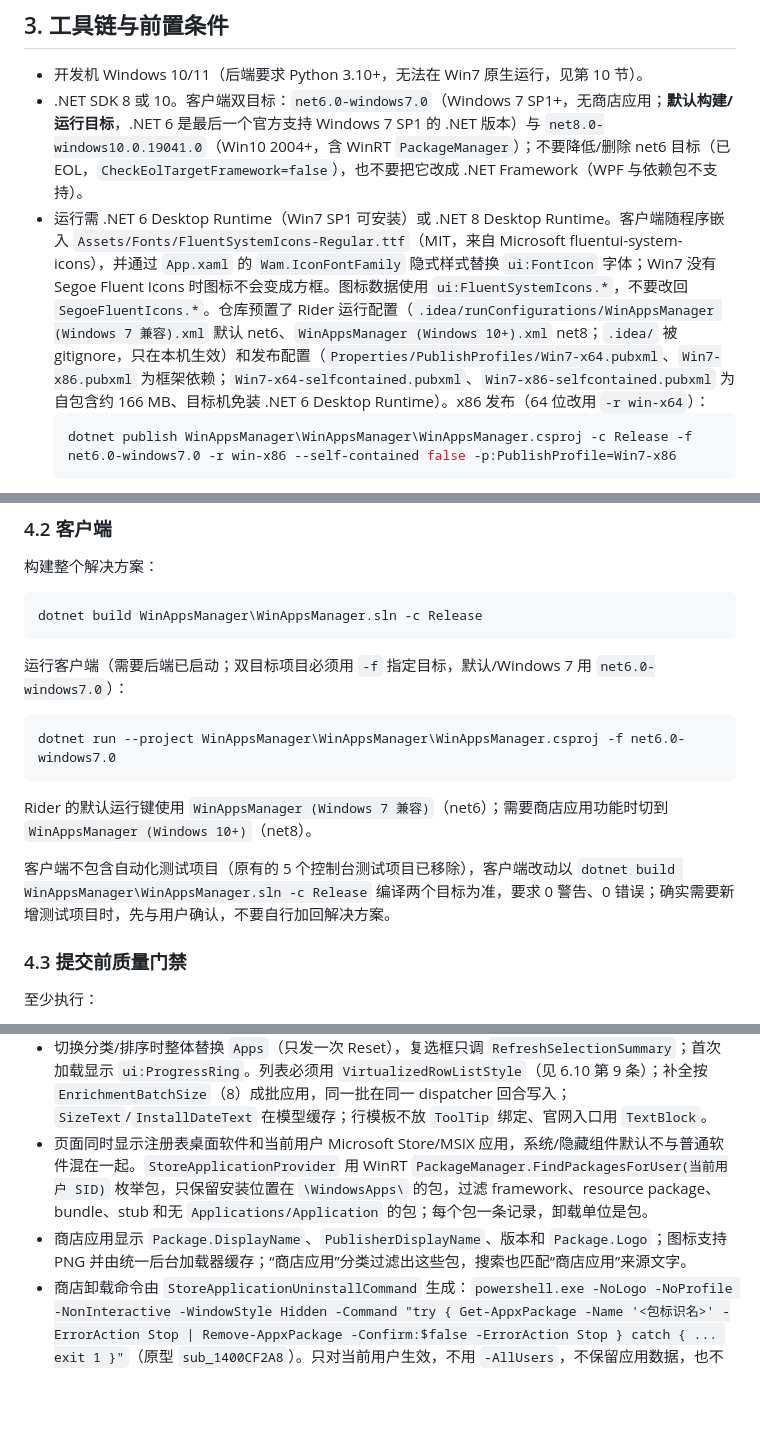
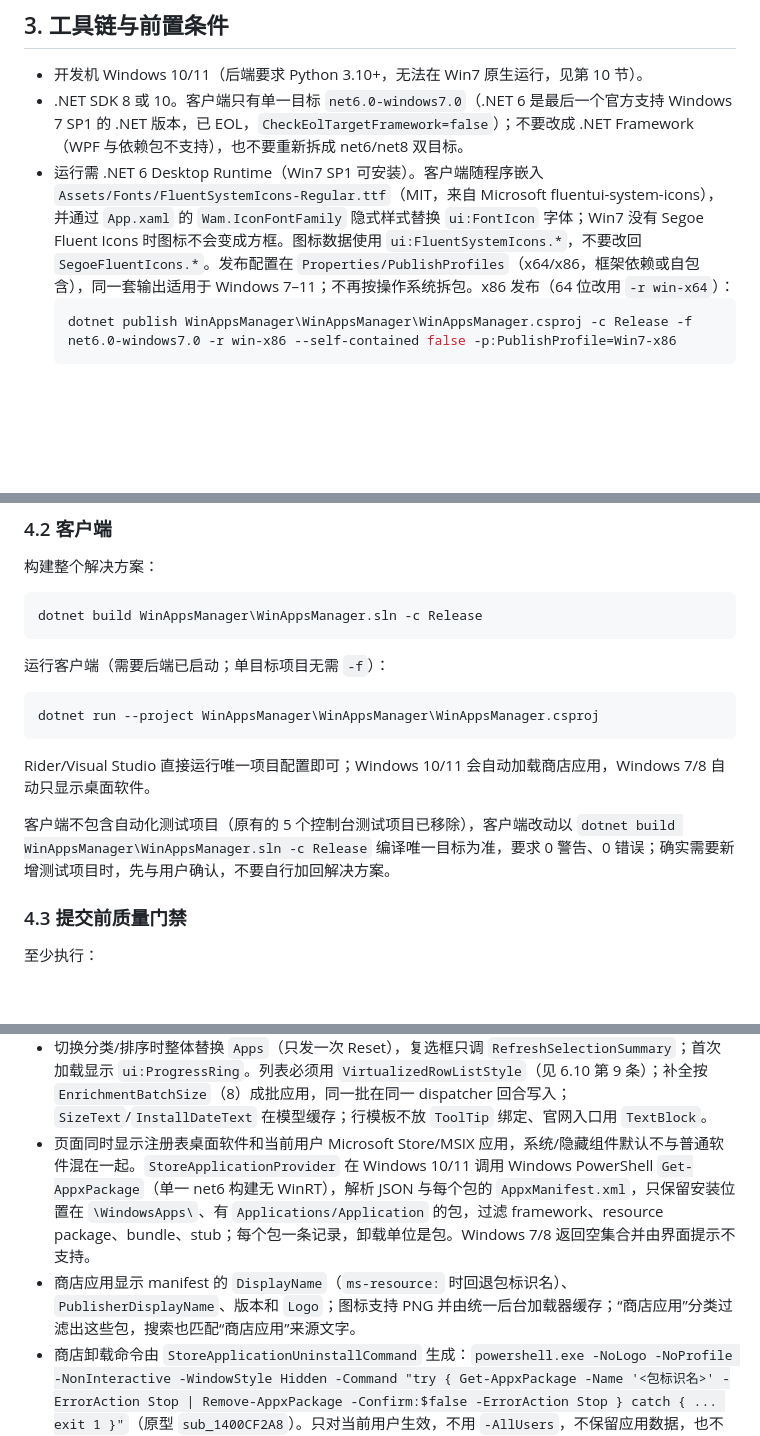
Before and after one commit to daijunhaoMinecraft/WinAppsManager, a Markdown page: AGENTS.md, 3 parts joined by grey strips. GitHub-like rendering; blank space fills up the shorter version.

Commit message:
feat: 单构建支持 Win7–11，商店应用改 PowerShell，卸载按刷新列表判定并自动清理

````diff
--- a/AGENTS.md
+++ b/AGENTS.md
@@ -108,8 +107,8 @@ WinAppsManager/
 ## 3. 工具链与前置条件
 
 - 开发机 Windows 10/11（后端要求 Python 3.10+，无法在 Win7 原生运行，见第 10 节）。
-- .NET SDK 8 或 10。客户端双目标：`net6.0-windows7.0`（Windows 7 SP1+，无商店应用；**默认构建/运行目标**，.NET 6 是最后一个官方支持 Windows 7 SP1 的 .NET 版本）与 `net8.0-windows10.0.19041.0`（Win10 2004+，含 WinRT `PackageManager`）；不要降低/删除 net6 目标（已 EOL，`CheckEolTargetFramework=false`），也不要把它改成 .NET Framework（WPF 与依赖包不支持）。
-- 运行需 .NET 6 Desktop Runtime（Win7 SP1 可安装）或 .NET 8 Desktop Runtime。客户端随程序嵌入 `Assets/Fonts/FluentSystemIcons-Regular.ttf`（MIT，来自 Microsoft fluentui-system-icons），并通过 `App.xaml` 的 `Wam.IconFontFamily` 隐式样式替换 `ui:FontIcon` 字体；Win7 没有 Segoe Fluent Icons 时图标不会变成方框。图标数据使用 `ui:FluentSystemIcons.*`，不要改回 `SegoeFluentIcons.*`。仓库预置了 Rider 运行配置（`.idea/runConfigurations/WinAppsManager (Windows 7 兼容).xml` 默认 net6、`WinAppsManager (Windows 10+).xml` net8；`.idea/` 被 gitignore，只在本机生效）和发布配置（`Properties/PublishProfiles/Win7-x64.pubxml`、`Win7-x86.pubxml` 为框架依赖；`Win7-x64-selfcontained.pubxml`、`Win7-x86-selfcontained.pubxml` 为自包含约 166 MB、目标机免装 .NET 6 Desktop Runtime）。x86 发布（64 位改用 `-r win-x64`）：
+- .NET SDK 8 或 10。客户端只有单一目标 `net6.0-windows7.0`（.NET 6 是最后一个官方支持 Windows 7 SP1 的 .NET 版本，已 EOL，`CheckEolTargetFramework=false`）；不要改成 .NET Framework（WPF 与依赖包不支持），也不要重新拆成 net6/net8 双目标。
+- 运行需 .NET 6 Desktop Runtime（Win7 SP1 可安装）。客户端随程序嵌入 `Assets/Fonts/FluentSystemIcons-Regular.ttf`（MIT，来自 Microsoft fluentui-system-icons），并通过 `App.xaml` 的 `Wam.IconFontFamily` 隐式样式替换 `ui:FontIcon` 字体；Win7 没有 Segoe Fluent Icons 时图标不会变成方框。图标数据使用 `ui:FluentSystemIcons.*`，不要改回 `SegoeFluentIcons.*`。发布配置在 `Properties/PublishProfiles`（x64/x86，框架依赖或自包含），同一套输出适用于 Windows 7–11；不再按操作系统拆包。x86 发布（64 位改用 `-r win-x64`）：
   ```powershell
   dotnet publish WinAppsManager\WinAppsManager\WinAppsManager.csproj -c Release -f net6.0-windows7.0 -r win-x86 --self-contained false -p:PublishProfile=Win7-x86
   ```
@@ -163,15 +162,15 @@ API 文档：<http://127.0.0.1:8080/docs>；健康检查：`GET /api/v1/health`
 dotnet build WinAppsManager\WinAppsManager.sln -c Release
 ```
 
-运行客户端（需要后端已启动；双目标项目必须用 `-f` 指定目标，默认/Windows 7 用 `net6.0-windows7.0`）：
+运行客户端（需要后端已启动；单目标项目无需 `-f`）：
 
 ```powershell
-dotnet run --project WinAppsManager\WinAppsManager\WinAppsManager.csproj -f net6.0-windows7.0
+dotnet run --project WinAppsManager\WinAppsManager\WinAppsManager.csproj
 ```
 
-Rider 的默认运行键使用 `WinAppsManager (Windows 7 兼容)`（net6）；需要商店应用功能时切到 `WinAppsManager (Windows 10+)`（net8）。
+Rider/Visual Studio 直接运行唯一项目配置即可；Windows 10/11 会自动加载商店应用，Windows 7/8 自动只显示桌面软件。
 
-客户端不包含自动化测试项目（原有的 5 个控制台测试项目已移除），客户端改动以 `dotnet build WinAppsManager\WinAppsManager.sln -c Release` 编译两个目标为准，要求 0 警告、0 错误；确实需要新增测试项目时，先与用户确认，不要自行加回解决方案。
+客户端不包含自动化测试项目（原有的 5 个控制台测试项目已移除），客户端改动以 `dotnet build WinAppsManager\WinAppsManager.sln -c Release` 编译唯一目标为准，要求 0 警告、0 错误；确实需要新增测试项目时，先与用户确认，不要自行加回解决方案。
 
 ### 4.3 提交前质量门禁
 
@@ -386,8 +385,8 @@ GitHub 约定：未认证 60 次/小时、令牌 5000 次/小时；令牌不含
 - 安装目录由 `InstallLocationResolver` 解析：`InstallLocation` → `DisplayIcon` 所在目录 → 卸载程序所在目录；跳过 `msiexec` 这类相对路径命令、盘根和 Windows / Program Files / ProgramData / AppData / 用户目录等共享根。Provider 读 `InstallLocation` 时按 `InstallLocation` → `Inno Setup: App Path` → `InstallDir` 回退并展开环境变量。
 - `UninstallPage` 的后台补全条件是 `InstalledApplication.NeedsFilesystemProbe`（缺大小或日期），**不要**加“安装位置非空”限制；只排队当前分类可见条目，切换分类会取消上一轮并重新排队；每条处理完 `Dispatcher.Yield(Background)`，探测结果用“所有属性已变”通知刷新行。
 - 切换分类/排序时整体替换 `Apps`（只发一次 Reset），复选框只调 `RefreshSelectionSummary`；首次加载显示 `ui:ProgressRing`。列表必须用 `VirtualizedRowListStyle`（见 6.10 第 9 条）；补全按 `EnrichmentBatchSize`（8）成批应用，同一批在同一 dispatcher 回合写入；`SizeText`/`InstallDateText` 在模型缓存；行模板不放 `ToolTip` 绑定、官网入口用 `TextBlock`。
-- 页面同时显示注册表桌面软件和当前用户 Microsoft Store/MSIX 应用，系统/隐藏组件默认不与普通软件混在一起。`StoreApplicationProvider` 用 WinRT `PackageManager.FindPackagesForUser(当前用户 SID)` 枚举包，只保留安装位置在 `\WindowsApps\` 的包，过滤 framework、resource package、bundle、stub 和无 `Applications/Application` 的包；每个包一条记录，卸载单位是包。
-- 商店应用显示 `Package.DisplayName`、`PublisherDisplayName`、版本和 `Package.Logo`；图标支持 PNG 并由统一后台加载器缓存；“商店应用”分类过滤出这些包，搜索也匹配“商店应用”来源文字。
+- 页面同时显示注册表桌面软件和当前用户 Microsoft Store/MSIX 应用，系统/隐藏组件默认不与普通软件混在一起。`StoreApplicationProvider` 在 Windows 10/11 调用 Windows PowerShell `Get-AppxPackage`（单一 net6 构建无 WinRT），解析 JSON 与每个包的 `AppxManifest.xml`，只保留安装位置在 `\WindowsApps\`、有 `Applications/Application` 的包，过滤 framework、resource package、bundle、stub；每个包一条记录，卸载单位是包。Windows 7/8 返回空集合并由界面提示不支持。
+- 商店应用显示 manifest 的 `DisplayName`（`ms-resource:` 时回退包标识名）、`PublisherDisplayName`、版本和 `Logo`；图标支持 PNG 并由统一后台加载器缓存；“商店应用”分类过滤出这些包，搜索也匹配“商店应用”来源文字。
 - 商店卸载命令由 `StoreApplicationUninstallCommand` 生成：`powershell.exe -NoLogo -NoProfile -NonInteractive -WindowStyle Hidden -Command "try { Get-AppxPackage -Name '<包标识名>' -ErrorAction Stop | Remove-AppxPackage -Confirm:$false -ErrorAction Stop } catch { ... exit 1 }"`（原型 `sub_1400CF2A8`）。只对当前用户生效，不用 `-AllUsers`，不保留应用数据，也不做预置包 deprovision。
 - 商店图标以 `AppxManifest.xml` 的 Logo 为基准，优先同名 `.targetsize-48/44/64/32/24.png`、`.scale-200/150/125.png` 或 `_altform-unplated.png` 变体，避免 100% 缩放小图。
 - 商店应用按包卸载，可能包含多个入口；卸载会删除该应用在本机的用户数据，确认框会说明。
````
Also changed, not shown: other parts of AGENTS.md (+8 -9 lines), README.md (+12 -12 lines), docs/screenshots/14-store-apps.png (added), 12 other files.
